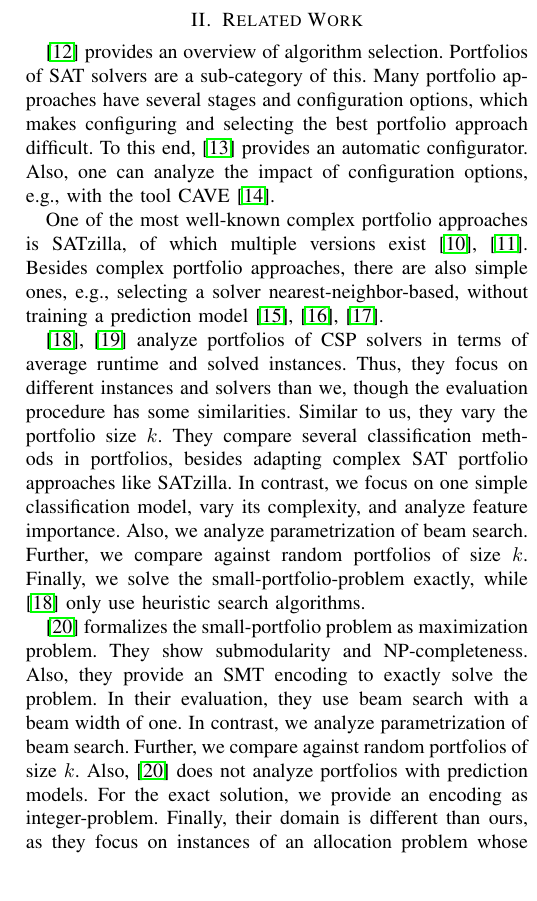
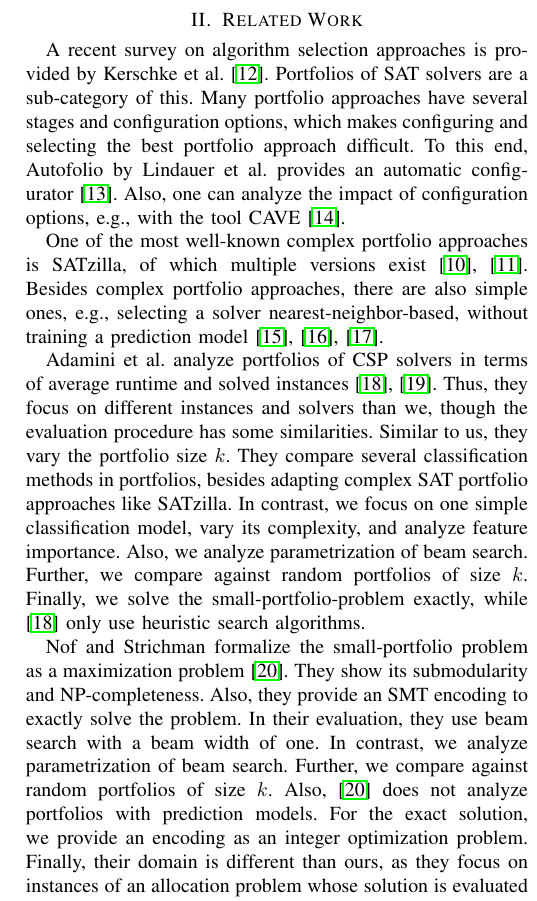
Before and after one commit to Jakob-Bach/Small-Portfolios, a LaTeX paper (text/small-portfolios.tex): part of one column of page 2 of 8, cut so that both start at the same text. Compiled offline with pdfLaTeX; a missing font is replaced by an installed copy or a similar font; a LaTeX package or settings file that is missing is left out.

Commit message:
small-changes

```diff
--- a/text/small-portfolios.tex
+++ b/text/small-portfolios.tex
@@ -105,16 +105,16 @@ We conclude with Section~\ref{sec:conclusion}.
 %TODO expand a bit, if necessary; currently, description of references is rather short
 %TODO add "SAT Competition 2020" paper, which does a lot of analysis on single solvers and some analysis on portfolios; might also cite it in section "Dataset" below
 
-\cite{kerschke2019automated} provides an overview of algorithm selection.
+A recent survey on algorithm selection approaches is provided by Kerschke et al.~\cite{kerschke2019automated}.
 Portfolios of SAT solvers are a sub-category of this.
 Many portfolio approaches have several stages and configuration options, which makes configuring and selecting the best portfolio approach difficult.
-To this end, \cite{lindauer2015autofolio} provides an automatic configurator.
+To this end, Autofolio by Lindauer et al. provides an automatic configurator~\cite{lindauer2015autofolio}.
 Also, one can analyze the impact of configuration options, e.g., with the tool CAVE~\cite{biedenkapp2018cave}.
 
 One of the most well-known complex portfolio approaches is SATzilla, of which multiple versions exist~\cite{xu2008satzilla, xu2012satzilla2012}.
 Besides complex portfolio approaches, there are also simple ones, e.g., selecting a solver nearest-neighbor-based, without training a prediction model~\cite{malitsky2011non, nikolic2013simple, samulowitz2013snappy}.
 
-\cite{amadini2014empirical, amadini2016extensive} analyze portfolios of CSP solvers in terms of average runtime and solved instances.
+Adamini et al. analyze portfolios of CSP solvers in terms of average runtime and solved instances~\cite{amadini2014empirical, amadini2016extensive}.
 Thus, they focus on different instances and solvers than we, though the evaluation procedure has some similarities.
 Similar to us, they vary the portfolio size $k$.
 They compare several classification methods in portfolios, besides adapting complex SAT portfolio approaches like SATzilla.
@@ -123,14 +123,14 @@ Also, we analyze parametrization of beam search.
 Further, we compare against random portfolios of size $k$.
 Finally, we solve the small-portfolio-problem exactly, while \cite{amadini2014empirical} only use heuristic search algorithms.
 
-\cite{nof2020real} formalizes the small-portfolio problem as maximization problem.
-They show submodularity and NP-completeness.
+Nof and Strichman formalize the small-portfolio problem as a maximization problem~\cite{nof2020real}.
+They show its submodularity and NP-completeness.
 Also, they provide an SMT encoding to exactly solve the problem.
 In their evaluation, they use beam search with a beam width of one.
 In contrast, we analyze parametrization of beam search.
 Further, we compare against random portfolios of size $k$.
 Also, \cite{nof2020real} does not analyze portfolios with prediction models.
-For the exact solution, we provide an encoding as integer-problem.
+For the exact solution, we provide an encoding as an integer optimization problem.
 Finally, their domain is different than ours, as they focus on instances of an allocation problem whose solution is evaluated already after 0.1 s.
 In comparison, we allows 5000 s for solvers on our SAT instances.
 
```
Also changed, not shown: text/references.bib (+1 -1 lines).
